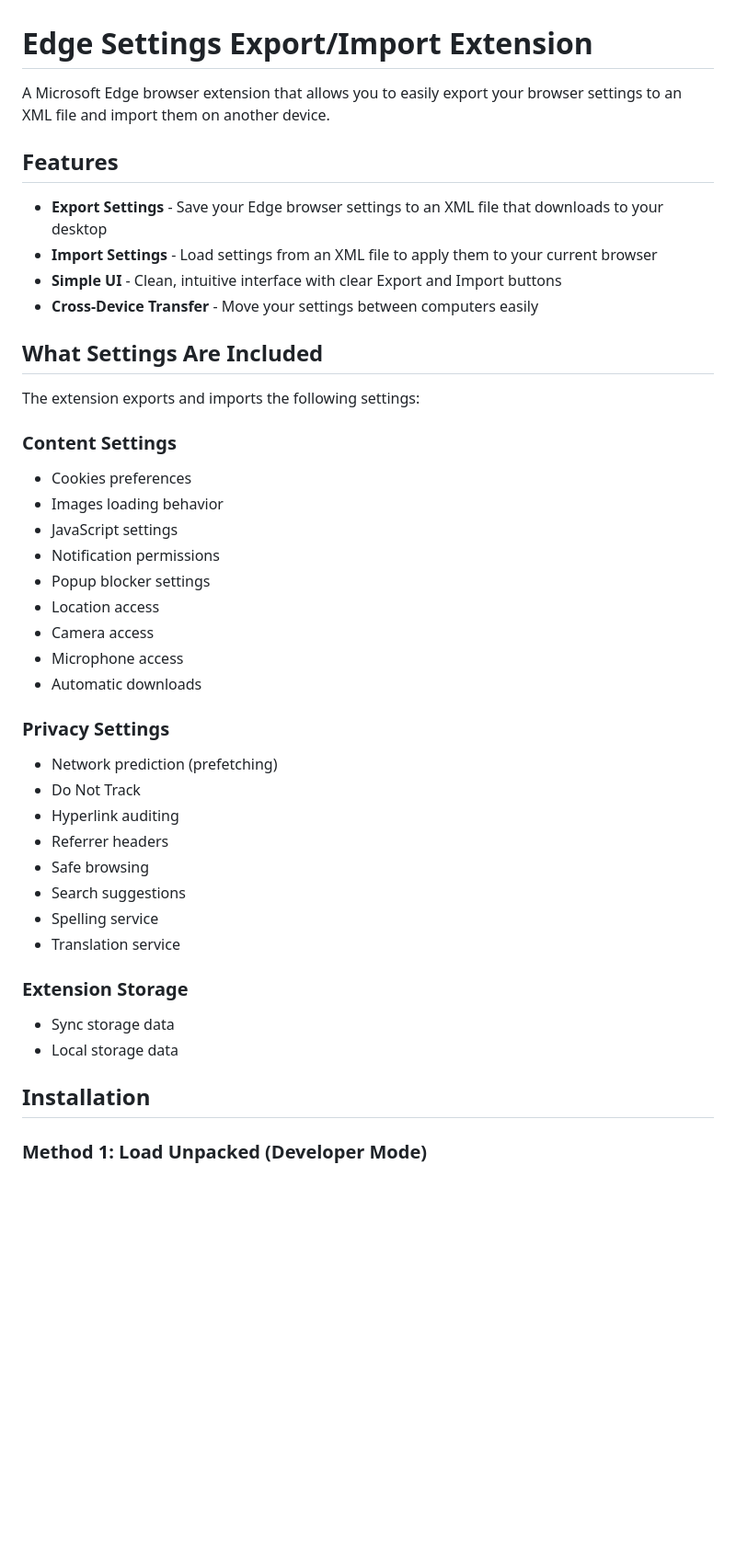
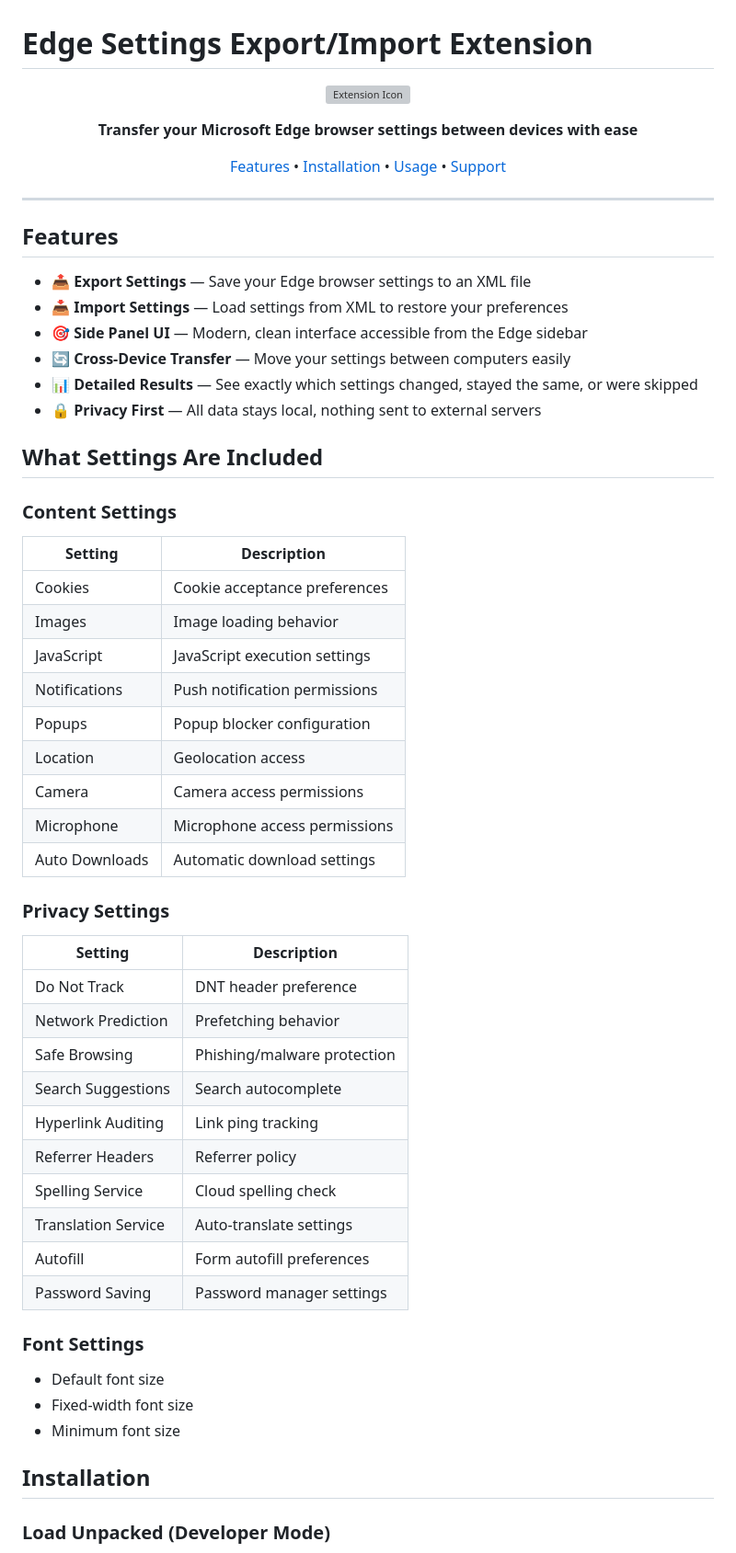
Before and after one commit to zozimustechnologies/settingsimportexport, a Markdown page: edge-settings-extension/README.md, the part around one of its changes. Shown at 92% size. Drawn GitHub-style; blank space fills up the shorter version; grey boxes are pictures that could not be loaded.

```diff
--- a/edge-settings-extension/README.md
+++ b/edge-settings-extension/README.md
@@ -1,44 +1,66 @@
 # Edge Settings Export/Import Extension
 
-A Microsoft Edge browser extension that allows you to easily export your browser settings to an XML file and import them on another device.
+<p align="center">
+  <img src="icons/icon128.svg" alt="Extension Icon" width="128" height="128">
+</p>
+
+<p align="center">
+  <strong>Transfer your Microsoft Edge browser settings between devices with ease</strong>
+</p>
+
+<p align="center">
+  <a href="#features">Features</a> •
+  <a href="#installation">Installation</a> •
+  <a href="#usage">Usage</a> •
+  <a href="#support">Support</a>
+</p>
+
+---
 
 ## Features
 
-- **Export Settings** - Save your Edge browser settings to an XML file that downloads to your desktop
-- **Import Settings** - Load settings from an XML file to apply them to your current browser
-- **Simple UI** - Clean, intuitive interface with clear Export and Import buttons
-- **Cross-Device Transfer** - Move your settings between computers easily
+- 📤 **Export Settings** — Save your Edge browser settings to an XML file
+- 📥 **Import Settings** — Load settings from XML to restore your preferences
+- 🎯 **Side Panel UI** — Modern, clean interface accessible from the Edge sidebar
+- 🔄 **Cross-Device Transfer** — Move your settings between computers easily
+- 📊 **Detailed Results** — See exactly which settings changed, stayed the same, or were skipped
+- 🔒 **Privacy First** — All data stays local, nothing sent to external servers
 
 ## What Settings Are Included
 
-The extension exports and imports the following settings:
-
 ### Content Settings
-- Cookies preferences
-- Images loading behavior
-- JavaScript settings
-- Notification permissions
-- Popup blocker settings
-- Location access
-- Camera access
-- Microphone access
-- Automatic downloads
+| Setting | Description |
+|---------|-------------|
+| Cookies | Cookie acceptance preferences |
+| Images | Image loading behavior |
+| JavaScript | JavaScript execution settings |
+| Notifications | Push notification permissions |
+| Popups | Popup blocker configuration |
+| Location | Geolocation access |
+| Camera | Camera access permissions |
+| Microphone | Microphone access permissions |
+| Auto Downloads | Automatic download settings |
 
 ### Privacy Settings
-- Network prediction (prefetching)
-- Do Not Track
-- Hyperlink auditing
-- Referrer headers
-- Safe browsing
-- Search suggestions
-- Spelling service
-- Translation service
+| Setting | Description |
+|---------|-------------|
+| Do Not Track | DNT header preference |
+| Network Prediction | Prefetching behavior |
+| Safe Browsing | Phishing/malware protection |
+| Search Suggestions | Search autocomplete |
+| Hyperlink Auditing | Link ping tracking |
+| Referrer Headers | Referrer policy |
+| Spelling Service | Cloud spelling check |
+| Translation Service | Auto-translate settings |
+| Autofill | Form autofill preferences |
+| Password Saving | Password manager settings |
 
-### Extension Storage
-- Sync storage data
-- Local storage data
+### Font Settings
+- Default font size
+- Fixed-width font size
+- Minimum font size
 
 ## Installation
 
-### Method 1: Load Unpacked (Developer Mode)
+### Load Unpacked (Developer Mode)
 
```
Also changed, not shown: other parts of edge-settings-extension/README.md (+79 -66 lines).
